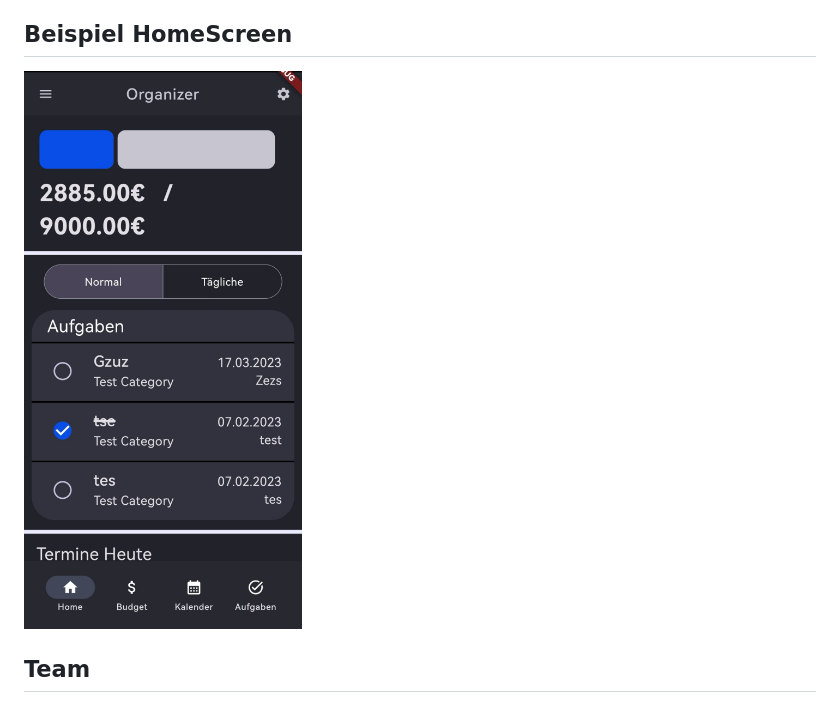
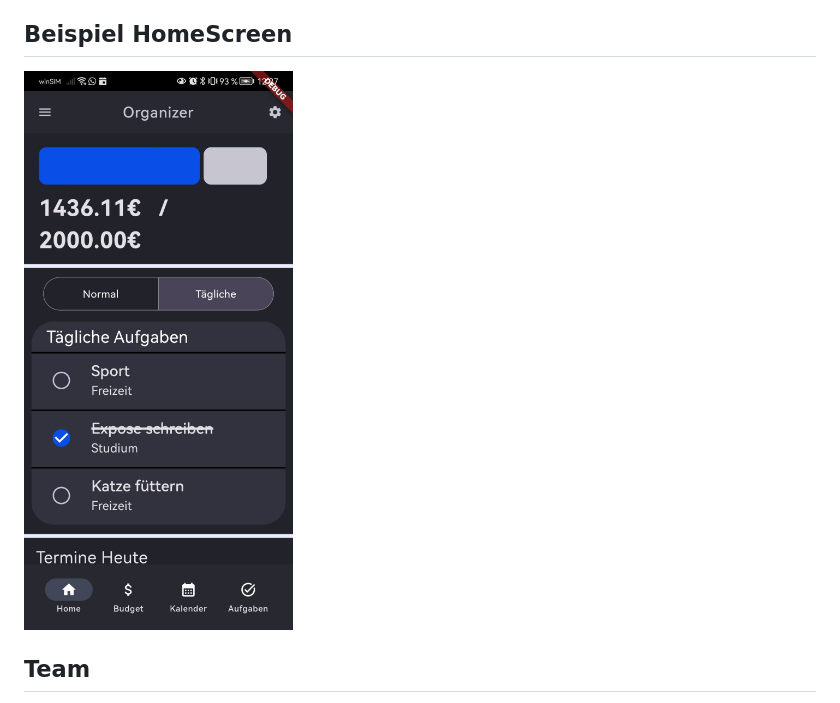
Before and after one commit to DerKrull/OrganizerApp, a Markdown page: README.md, the part around the change. Rendered like a GitHub page; pictures changed too: assets/images/HomeScreen_Screenshot.jpeg (deleted), assets/images/HomeScreen_Screenshot.jpg (added).

Commit message:
Add new Picture for README and update README

```diff
--- a/README.md
+++ b/README.md
@@ -48,7 +48,7 @@ git clone git@github.com:DerKrull/OrganizerApp.git
 
 ## Beispiel HomeScreen
 
-![HomeScreen Screenshot](assets/images/HomeScreen_Screenshot.jpeg)
+<img src="assets/images/HomeScreen_Screenshot.jpg" alt="HomeScreen Screenshot" width="400"/>
 
 ## Team
 
```
